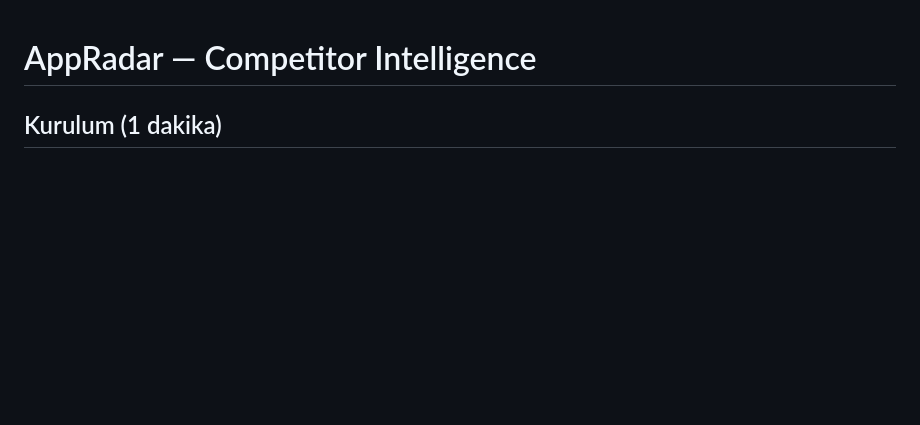
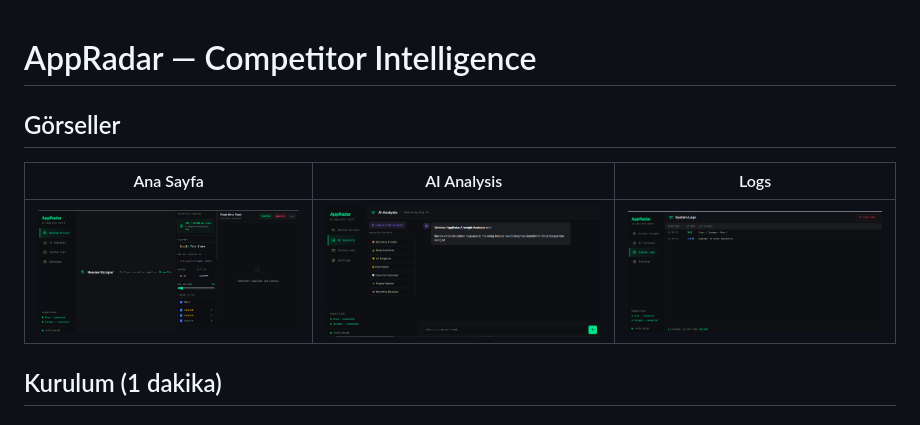
Before and after one commit to erenzirekbilek/MobileAppRadar, a Markdown page: README.md, the part around the change. GitHub-like rendering; pictures changed too: Proje-Görselleri/AI Analaysis.png (added), Proje-Görselleri/Ana-SAYFA.png (added), Proje-Görselleri/Logs.png (added); blank space fills up the shorter version.

Commit message:
Add project screenshots to README
Co-Authored-By: Claude Sonnet 5 <noreply@anthropic.com>

```diff
--- a/README.md
+++ b/README.md
@@ -1,4 +1,10 @@
 # AppRadar — Competitor Intelligence
+
+## Görseller
+
+| Ana Sayfa | AI Analysis | Logs |
+|-----------|-------------|------|
+| ![Ana Sayfa](Proje-Görselleri/Ana-SAYFA.png) | ![AI Analysis](Proje-Görselleri/AI%20Analaysis.png) | ![Logs](Proje-Görselleri/Logs.png) |
 
 ## Kurulum (1 dakika)
 
```
